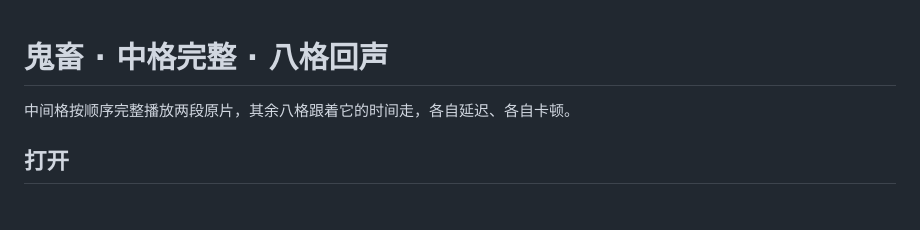
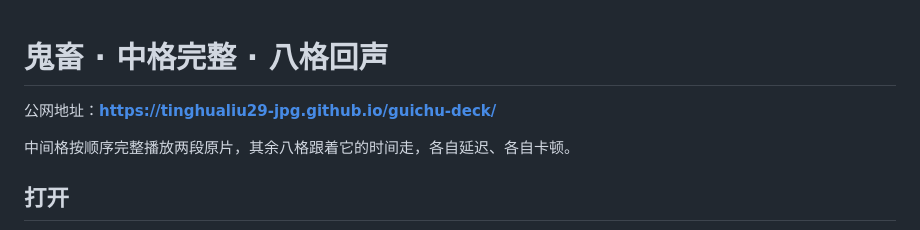
Before and after one commit to tinghualiu29-jpg/guichu-deck, a Markdown page: README.md, the part around the change. GitHub-like rendering; blank space fills up the shorter version.

Commit message:
README: add public URL

```diff
--- a/README.md
+++ b/README.md
@@ -1,4 +1,6 @@
 # 鬼畜 · 中格完整 · 八格回声
+
+公网地址：**https://tinghualiu29-jpg.github.io/guichu-deck/**
 
 中间格按顺序完整播放两段原片，其余八格跟着它的时间走，各自延迟、各自卡顿。
 
```
